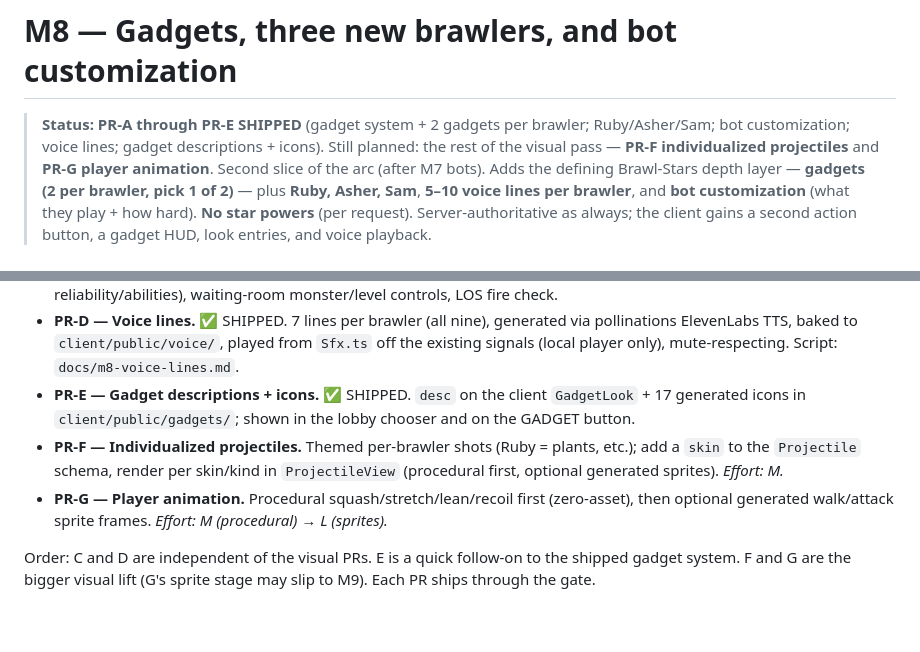
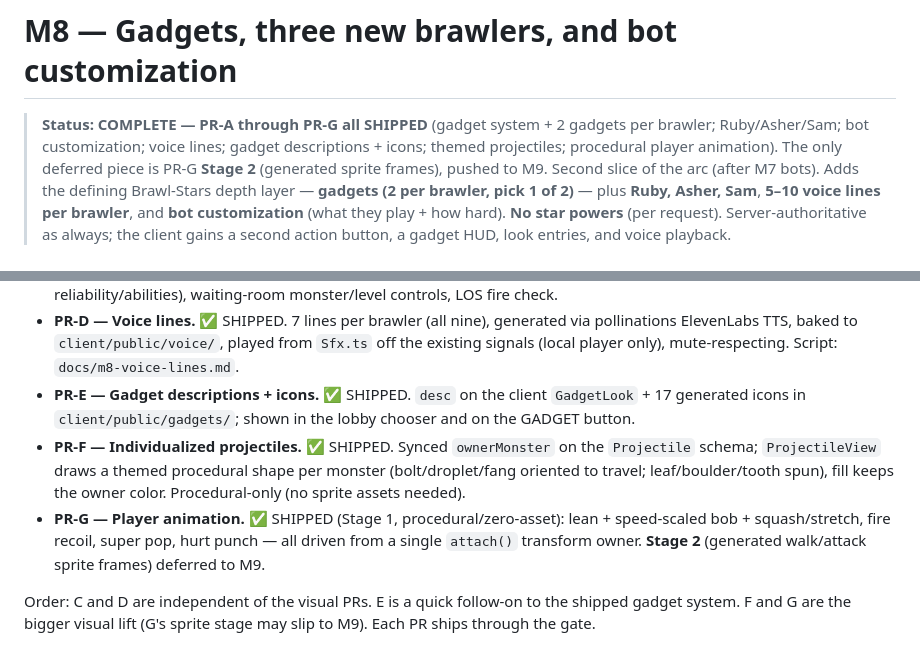
Before and after one commit to mndrake/monster-mash, a Markdown page: docs/m8-gadgets-brawlers.md, 2 parts joined by grey strips. GitHub-like rendering; blank space fills up the shorter version.

Commit message:
docs: mark M8 complete (PR-F + PR-G shipped)
- m8-gadgets-brawlers.md: status now COMPLETE (PR-A→PR-G); only PR-G Stage 2
  (sprite frames) remains, deferred to M9.
- PR-F/PR-G breakdown entries updated to reflect what shipped.

Co-Authored-By: Claude Opus 4.8 (1M context) <noreply@anthropic.com>

```diff
--- a/docs/m8-gadgets-brawlers.md
+++ b/docs/m8-gadgets-brawlers.md
@@ -1,10 +1,10 @@
 # M8 — Gadgets, three new brawlers, and bot customization
 
-> **Status: PR-A through PR-E SHIPPED** (gadget system + 2 gadgets per brawler;
-> Ruby/Asher/Sam; bot customization; voice lines; gadget descriptions + icons).
-> Still planned: the rest of the visual pass — **PR-F individualized
-> projectiles** and **PR-G player animation**. Second slice of the
-> arc (after M7 bots). Adds the
+> **Status: COMPLETE — PR-A through PR-G all SHIPPED** (gadget system + 2 gadgets
+> per brawler; Ruby/Asher/Sam; bot customization; voice lines; gadget
+> descriptions + icons; themed projectiles; procedural player animation). The
+> only deferred piece is PR-G **Stage 2** (generated sprite frames), pushed to
+> M9. Second slice of the arc (after M7 bots). Adds the
 > defining Brawl-Stars depth layer — **gadgets (2 per brawler, pick 1 of 2)** —
 > plus **Ruby, Asher, Sam**, **5–10 voice lines per brawler**, and **bot
 > customization** (what they play + how hard). **No star powers** (per request).
@@ -198,12 +198,14 @@ wording there before generating audio.
 - **PR-E — Gadget descriptions + icons.** ✅ SHIPPED. `desc` on the client
   `GadgetLook` + 17 generated icons in `client/public/gadgets/`; shown in the
   lobby chooser and on the GADGET button.
-- **PR-F — Individualized projectiles.** Themed per-brawler shots (Ruby = plants,
-  etc.); add a `skin` to the `Projectile` schema, render per skin/kind in
-  `ProjectileView` (procedural first, optional generated sprites). *Effort: M.*
-- **PR-G — Player animation.** Procedural squash/stretch/lean/recoil first
-  (zero-asset), then optional generated walk/attack sprite frames. *Effort: M
-  (procedural) → L (sprites).*
+- **PR-F — Individualized projectiles.** ✅ SHIPPED. Synced `ownerMonster` on the
+  `Projectile` schema; `ProjectileView` draws a themed procedural shape per
+  monster (bolt/droplet/fang oriented to travel; leaf/boulder/tooth spun), fill
+  keeps the owner color. Procedural-only (no sprite assets needed).
+- **PR-G — Player animation.** ✅ SHIPPED (Stage 1, procedural/zero-asset):
+  lean + speed-scaled bob + squash/stretch, fire recoil, super pop, hurt punch —
+  all driven from a single `attach()` transform owner. **Stage 2** (generated
+  walk/attack sprite frames) deferred to M9.
 
 Order: C and D are independent of the visual PRs. E is a quick follow-on to the
 shipped gadget system. F and G are the bigger visual lift (G's sprite stage may
```
